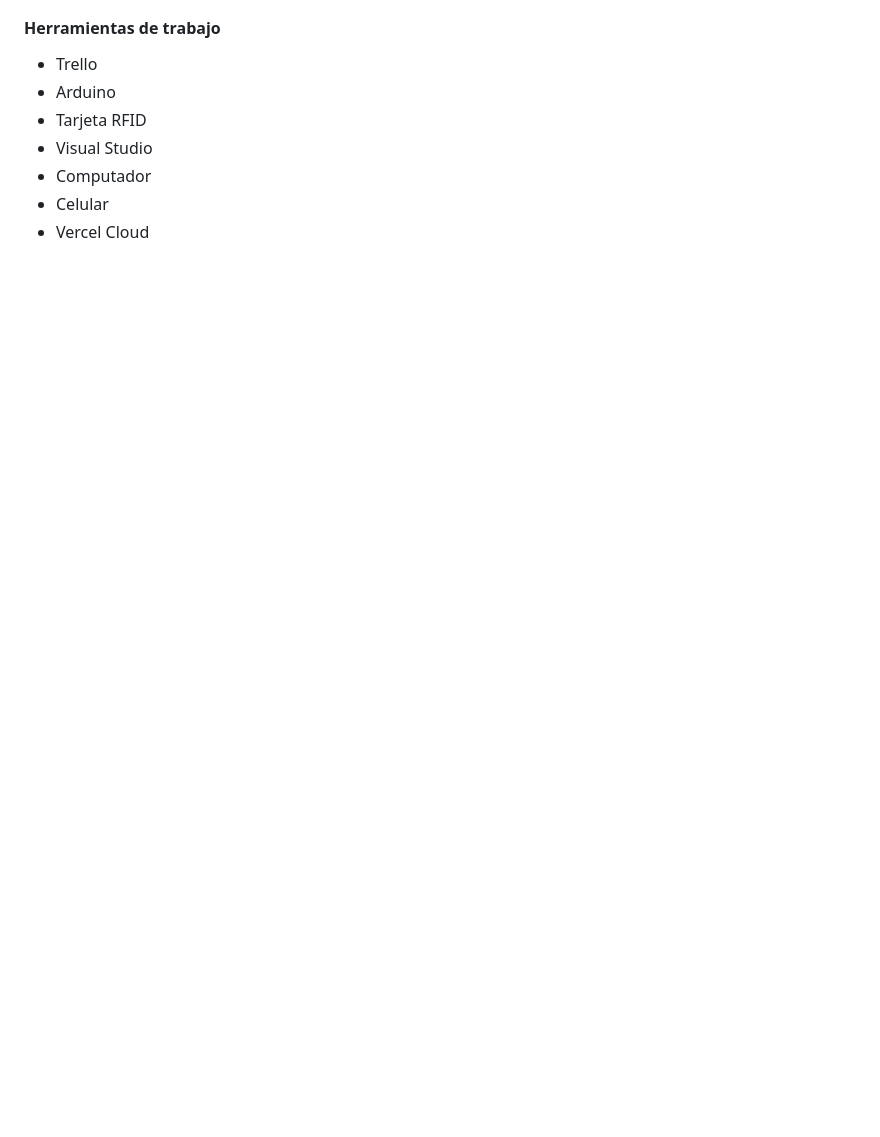
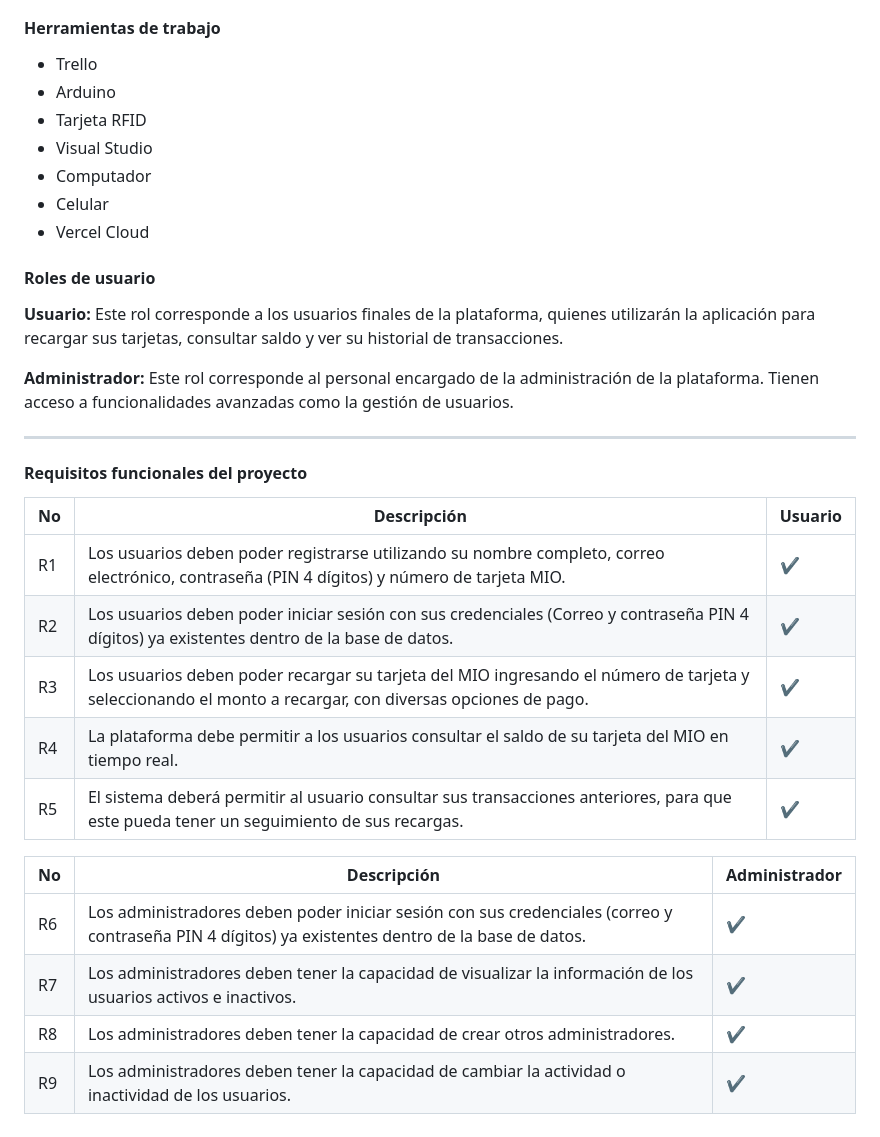
Before and after one commit to alexanderDeb/TapToGo, a Markdown page: README.md, the part around the change. Drawn GitHub-style; blank space fills up the shorter version.

```diff
--- a/README.md
+++ b/README.md
@@ -44,3 +44,28 @@ Para el desarrollo de esta solución tecnológica, se va a hacer uso de un entor
 - Computador
 - Celular
 - Vercel Cloud
+
+#### Roles de usuario
+
+**Usuario:** Este rol corresponde a los usuarios finales de la plataforma, quienes utilizarán la aplicación para recargar sus tarjetas, consultar saldo y ver su historial de transacciones.
+
+**Administrador:** Este rol corresponde al personal encargado de la administración de la plataforma. Tienen acceso a funcionalidades avanzadas como la gestión de usuarios.
+
+---
+
+#### Requisitos funcionales del proyecto
+
+| No | Descripción                                                                                       | Usuario      |
+|----|---------------------------------------------------------------------------------------------------|--------------|
+| R1 | Los usuarios deben poder registrarse utilizando su nombre completo, correo electrónico, contraseña (PIN 4 dígitos) y número de tarjeta MIO. | ✔️           |
+| R2 | Los usuarios deben poder iniciar sesión con sus credenciales (Correo y contraseña PIN 4 dígitos) ya existentes dentro de la base de datos. | ✔️           |
+| R3 | Los usuarios deben poder recargar su tarjeta del MIO ingresando el número de tarjeta y seleccionando el monto a recargar, con diversas opciones de pago. | ✔️           |
+| R4 | La plataforma debe permitir a los usuarios consultar el saldo de su tarjeta del MIO en tiempo real. | ✔️           |
+| R5 | El sistema deberá permitir al usuario consultar sus transacciones anteriores, para que este pueda tener un seguimiento de sus recargas. | ✔️           |
+
+| No | Descripción                                                                                       | Administrador |
+|----|---------------------------------------------------------------------------------------------------|---------------|
+| R6 | Los administradores deben poder iniciar sesión con sus credenciales (correo y contraseña PIN 4 dígitos) ya existentes dentro de la base de datos. | ✔️            |
+| R7 | Los administradores deben tener la capacidad de visualizar la información de los usuarios activos e inactivos. | ✔️            |
+| R8 | Los administradores deben tener la capacidad de crear otros administradores.                      | ✔️            |
+| R9 | Los administradores deben tener la capacidad de cambiar la actividad o inactividad de los usuarios. | ✔️            |
```
